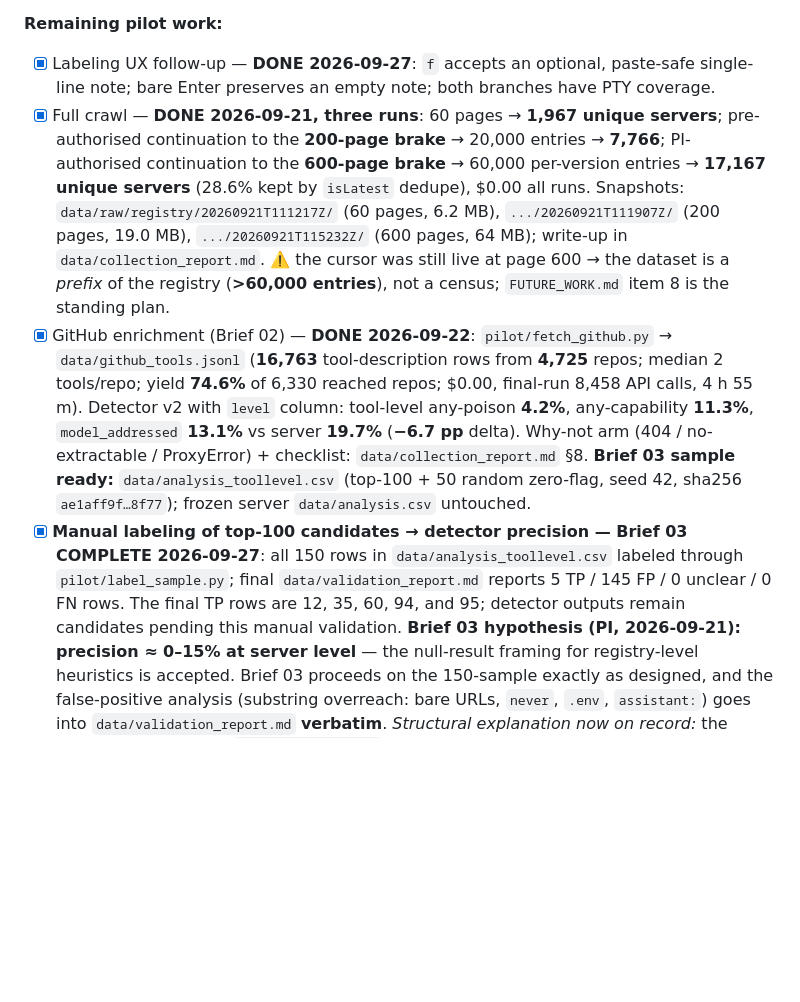
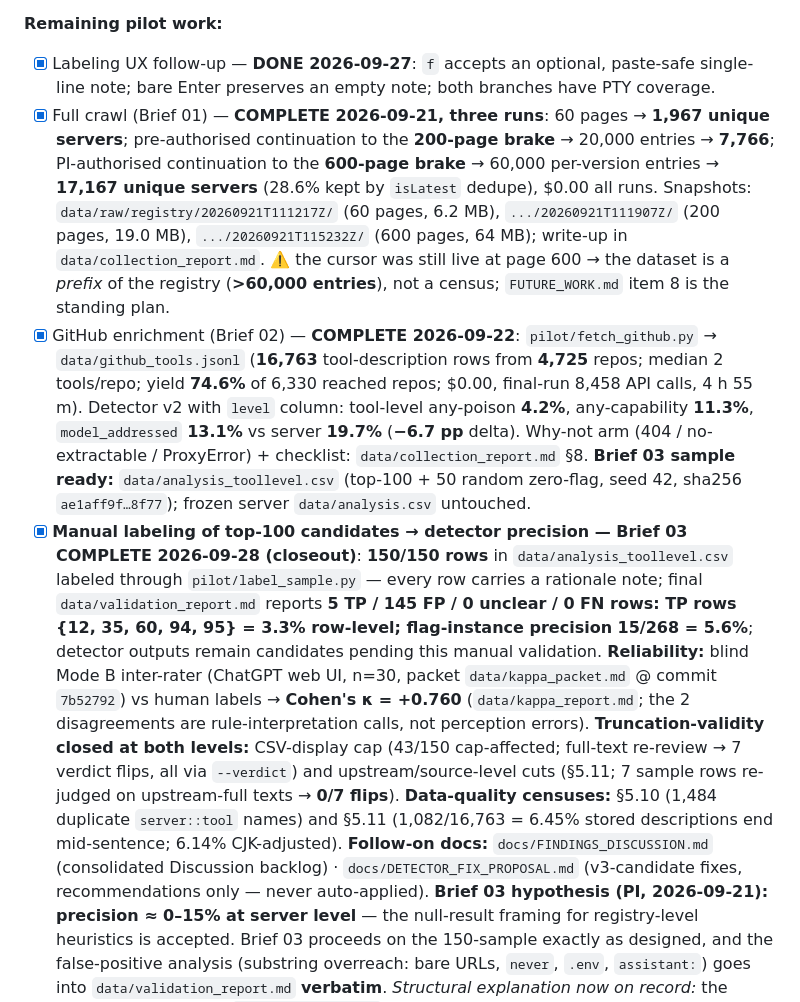
Before and after one commit to MR-SS/mcp-security-research-, a Markdown page: PLAN.md, the part around one of its changes. Rendered like a GitHub page; blank space fills up the shorter version.

```diff
--- a/PLAN.md
+++ b/PLAN.md
@@ -44,9 +44,9 @@
 
 **Remaining pilot work:**
 - [x] Labeling UX follow-up — **DONE 2026-09-27**: `f` accepts an optional, paste-safe single-line note; bare Enter preserves an empty note; both branches have PTY coverage.
-- [x] Full crawl — **DONE 2026-09-21, three runs**: 60 pages → **1,967 unique servers**; pre-authorised continuation to the **200-page brake** → 20,000 entries → **7,766**; PI-authorised continuation to the **600-page brake** → 60,000 per-version entries → **17,167 unique servers** (28.6% kept by `isLatest` dedupe), $0.00 all runs. Snapshots: `data/raw/registry/20260921T111217Z/` (60 pages, 6.2 MB), `.../20260921T111907Z/` (200 pages, 19.0 MB), `.../20260921T115232Z/` (600 pages, 64 MB); write-up in `data/collection_report.md`. ⚠️ the cursor was still live at page 600 → the dataset is a *prefix* of the registry (**>60,000 entries**), not a census; `FUTURE_WORK.md` item 8 is the standing plan.
-- [x] GitHub enrichment (Brief 02) — **DONE 2026-09-22**: `pilot/fetch_github.py` → `data/github_tools.jsonl` (**16,763** tool-description rows from **4,725** repos; median 2 tools/repo; yield **74.6%** of 6,330 reached repos; $0.00, final-run 8,458 API calls, 4 h 55 m). Detector v2 with `level` column: tool-level any-poison **4.2%**, any-capability **11.3%**, `model_addressed` **13.1%** vs server **19.7%** (**−6.7 pp** delta). Why-not arm (404 / no-extractable / ProxyError) + checklist: `data/collection_report.md` §8. **Brief 03 sample ready:** `data/analysis_toollevel.csv` (top-100 + 50 random zero-flag, seed 42, sha256 `ae1aff9f…8f77`); frozen server `data/analysis.csv` untouched.
-- [x] **Manual labeling of top-100 candidates → detector precision — Brief 03 COMPLETE 2026-09-27**: all 150 rows in `data/analysis_toollevel.csv` labeled through `pilot/label_sample.py`; final `data/validation_report.md` reports 5 TP / 145 FP / 0 unclear / 0 FN rows. The final TP rows are 12, 35, 60, 94, and 95; detector outputs remain candidates pending this manual validation.
+- [x] Full crawl (Brief 01) — **COMPLETE 2026-09-21, three runs**: 60 pages → **1,967 unique servers**; pre-authorised continuation to the **200-page brake** → 20,000 entries → **7,766**; PI-authorised continuation to the **600-page brake** → 60,000 per-version entries → **17,167 unique servers** (28.6% kept by `isLatest` dedupe), $0.00 all runs. Snapshots: `data/raw/registry/20260921T111217Z/` (60 pages, 6.2 MB), `.../20260921T111907Z/` (200 pages, 19.0 MB), `.../20260921T115232Z/` (600 pages, 64 MB); write-up in `data/collection_report.md`. ⚠️ the cursor was still live at page 600 → the dataset is a *prefix* of the registry (**>60,000 entries**), not a census; `FUTURE_WORK.md` item 8 is the standing plan.
+- [x] GitHub enrichment (Brief 02) — **COMPLETE 2026-09-22**: `pilot/fetch_github.py` → `data/github_tools.jsonl` (**16,763** tool-description rows from **4,725** repos; median 2 tools/repo; yield **74.6%** of 6,330 reached repos; $0.00, final-run 8,458 API calls, 4 h 55 m). Detector v2 with `level` column: tool-level any-poison **4.2%**, any-capability **11.3%**, `model_addressed` **13.1%** vs server **19.7%** (**−6.7 pp** delta). Why-not arm (404 / no-extractable / ProxyError) + checklist: `data/collection_report.md` §8. **Brief 03 sample ready:** `data/analysis_toollevel.csv` (top-100 + 50 random zero-flag, seed 42, sha256 `ae1aff9f…8f77`); frozen server `data/analysis.csv` untouched.
+- [x] **Manual labeling of top-100 candidates → detector precision — Brief 03 COMPLETE 2026-09-28 (closeout)**: **150/150 rows** in `data/analysis_toollevel.csv` labeled through `pilot/label_sample.py` — every row carries a rationale note; final `data/validation_report.md` reports **5 TP / 145 FP / 0 unclear / 0 FN rows: TP rows {12, 35, 60, 94, 95} = 3.3% row-level; flag-instance precision 15/268 = 5.6%**; detector outputs remain candidates pending this manual validation. **Reliability:** blind Mode B inter-rater (ChatGPT web UI, n=30, packet `data/kappa_packet.md` @ commit `7b52792`) vs human labels → **Cohen's κ = +0.760** (`data/kappa_report.md`; the 2 disagreements are rule-interpretation calls, not perception errors). **Truncation-validity closed at both levels:** CSV-display cap (43/150 cap-affected; full-text re-review → 7 verdict flips, all via `--verdict`) and upstream/source-level cuts (§5.11; 7 sample rows re-judged on upstream-full texts → **0/7 flips**). **Data-quality censuses:** §5.10 (1,484 duplicate `server::tool` names) and §5.11 (1,082/16,763 = 6.45% stored descriptions end mid-sentence; 6.14% CJK-adjusted). **Follow-on docs:** `docs/FINDINGS_DISCUSSION.md` (consolidated Discussion backlog) · `docs/DETECTOR_FIX_PROPOSAL.md` (v3-candidate fixes, recommendations only — never auto-applied).
   **Brief 03 hypothesis (PI, 2026-09-21): precision ≈ 0–15% at server level** — the null-result
   framing for registry-level heuristics is accepted. Brief 03 proceeds on the 150-sample exactly
   as designed, and the false-positive analysis (substring overreach: bare URLs, `never`, `.env`,
```
Also changed, not shown: other parts of PLAN.md (+11 -3 lines).
